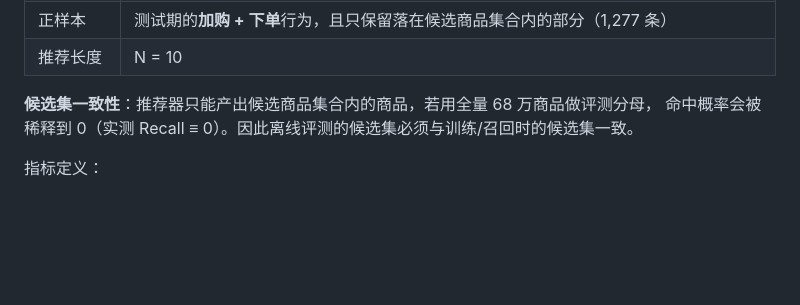
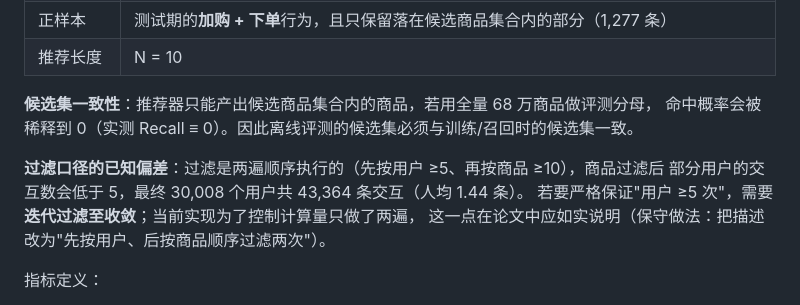
Before and after one commit to luokai0522/ecommerce-behavior-rec, a Markdown page: docs/系统实现与实验报告.md, the part around the change. Drawn GitHub-style; blank space fills up the shorter version.

Commit message:
docs: 记录过滤顺序导致的已知偏差（人均交互 1.44）

```diff
--- a/docs/系统实现与实验报告.md
+++ b/docs/系统实现与实验报告.md
@@ -106,6 +106,11 @@
 
 **候选集一致性**：推荐器只能产出候选商品集合内的商品，若用全量 68 万商品做评测分母，
 命中概率会被稀释到 0（实测 Recall ≡ 0）。因此离线评测的候选集必须与训练/召回时的候选集一致。
+
+**过滤口径的已知偏差**：过滤是两遍顺序执行的（先按用户 ≥5、再按商品 ≥10），商品过滤后
+部分用户的交互数会低于 5，最终 30,008 个用户共 43,364 条交互（人均 1.44 条）。
+若要严格保证"用户 ≥5 次"，需要**迭代过滤至收敛**；当前实现为了控制计算量只做了两遍，
+这一点在论文中应如实说明（保守做法：把描述改为"先按用户、后按商品顺序过滤两次"）。
 
 指标定义：
 
```
